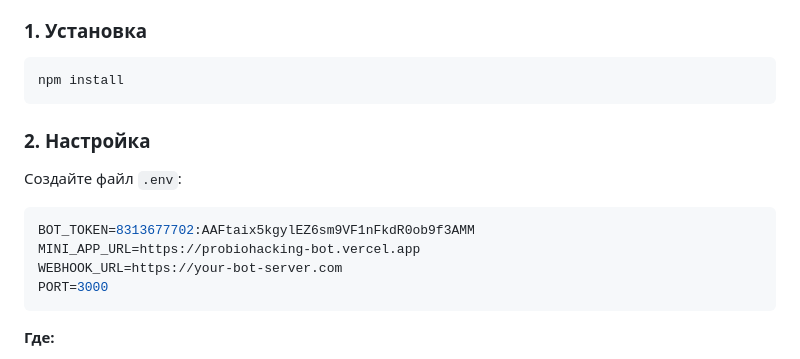
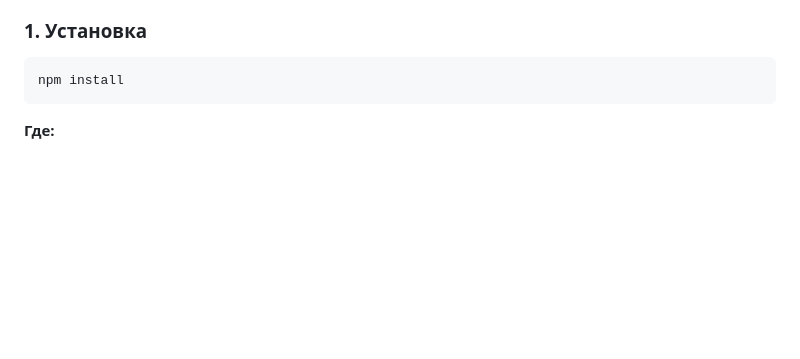
Before and after one commit to Pipata246/probiohacking-bot, a Markdown page: README.md, the part around the change. Drawn GitHub-style; blank space fills up the shorter version.

````diff
--- a/README.md
+++ b/README.md
@@ -8,16 +8,6 @@ Telegram бот с Mini App для персональной диагностик
 
 ```bash
 npm install
-```
-
-### 2. Настройка
-
-Создайте файл `.env`:
-```env
-BOT_TOKEN=8313677702:AAFtaix5kgylEZ6sm9VF1nFkdR0ob9f3AMM
-MINI_APP_URL=https://probiohacking-bot.vercel.app
-WEBHOOK_URL=https://your-bot-server.com
-PORT=3000
 ```
 
 **Где:**
````
